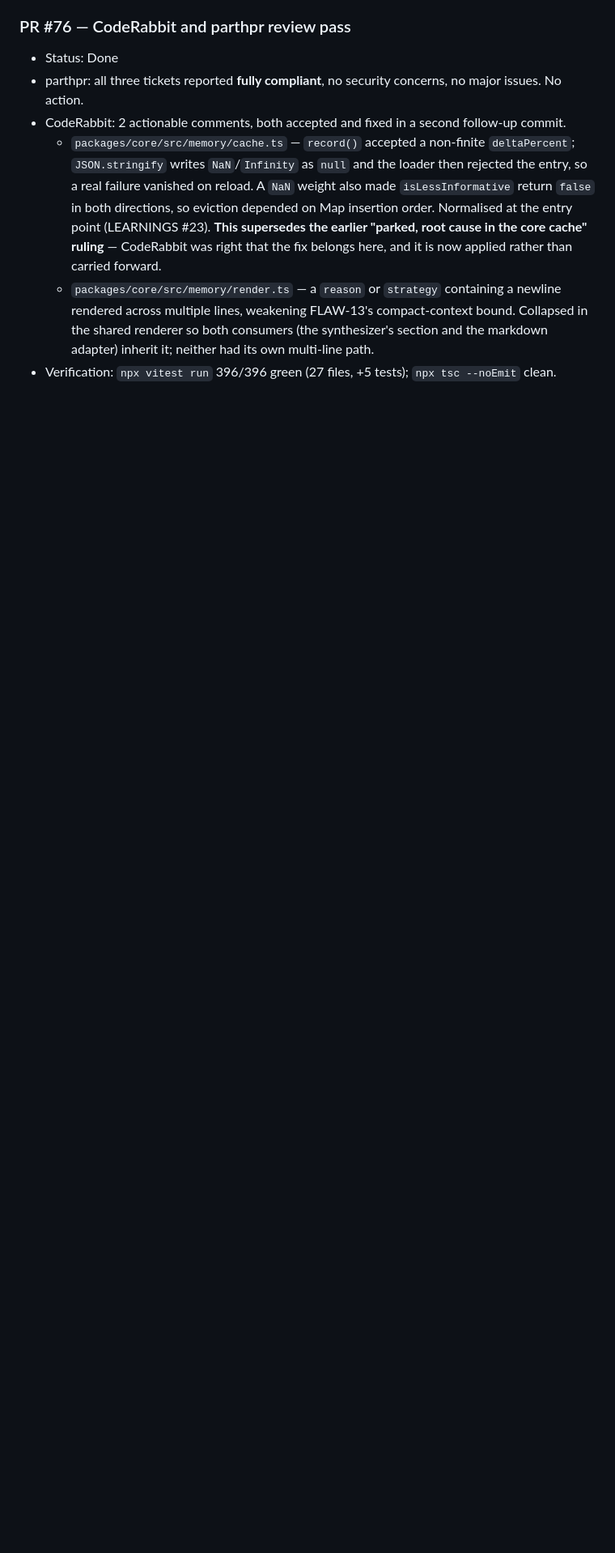
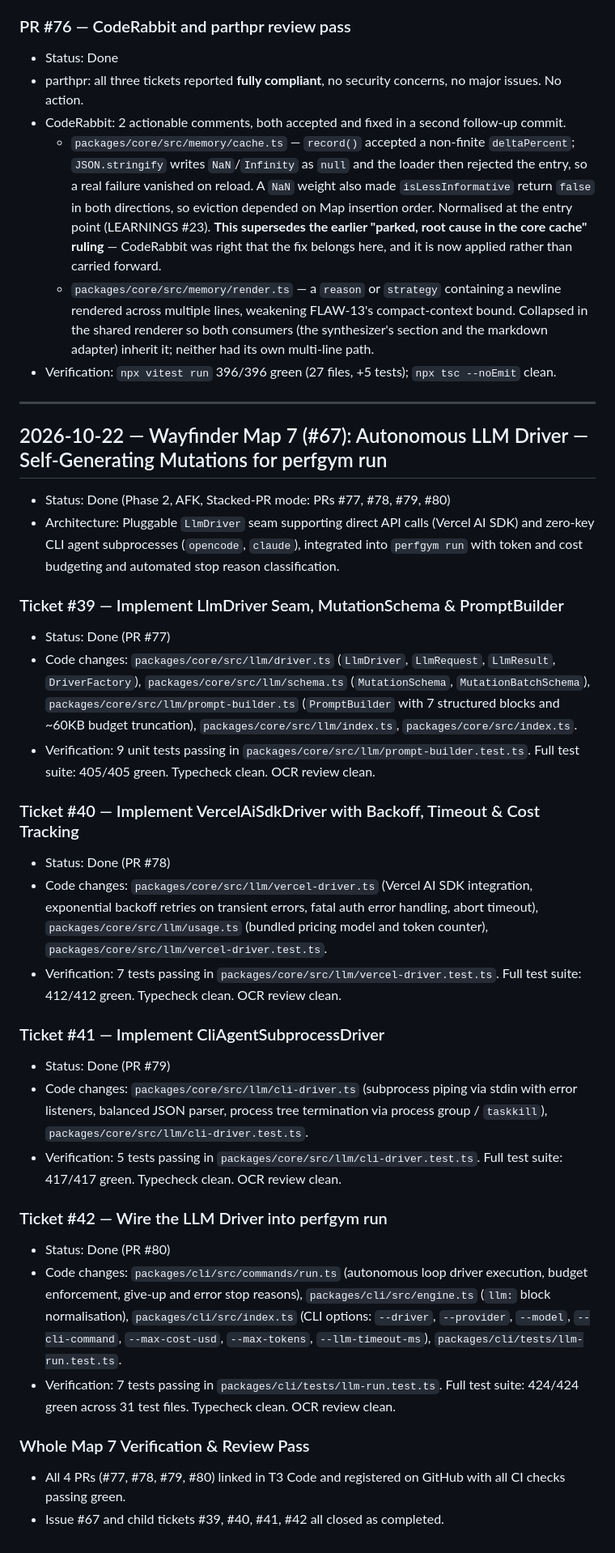
Before and after one commit to parth5012/perfgym, a Markdown page: LOG.md, the part around the change. Shown at 81% size. Drawn GitHub-style; blank space fills up the shorter version.

Commit message:
docs: record Map 7 learnings and iteration log

```diff
--- a/LOG.md
+++ b/LOG.md
@@ -203,3 +203,33 @@
   - `packages/core/src/memory/cache.ts` — `record()` accepted a non-finite `deltaPercent`; `JSON.stringify` writes `NaN`/`Infinity` as `null` and the loader then rejected the entry, so a real failure vanished on reload. A `NaN` weight also made `isLessInformative` return `false` in both directions, so eviction depended on Map insertion order. Normalised at the entry point (LEARNINGS #23). **This supersedes the earlier "parked, root cause in the core cache" ruling** — CodeRabbit was right that the fix belongs here, and it is now applied rather than carried forward.
   - `packages/core/src/memory/render.ts` — a `reason` or `strategy` containing a newline rendered across multiple lines, weakening FLAW-13's compact-context bound. Collapsed in the shared renderer so both consumers (the synthesizer's section and the markdown adapter) inherit it; neither had its own multi-line path.
 - Verification: `npx vitest run` 396/396 green (27 files, +5 tests); `npx tsc --noEmit` clean.
+
+---
+
+## 2026-10-22 — Wayfinder Map 7 (#67): Autonomous LLM Driver — Self-Generating Mutations for perfgym run
+- Status: Done (Phase 2, AFK, Stacked-PR mode: PRs #77, #78, #79, #80)
+- Architecture: Pluggable `LlmDriver` seam supporting direct API calls (Vercel AI SDK) and zero-key CLI agent subprocesses (`opencode`, `claude`), integrated into `perfgym run` with token and cost budgeting and automated stop reason classification.
+
+### Ticket #39 — Implement LlmDriver Seam, MutationSchema & PromptBuilder
+- Status: Done (PR #77)
+- Code changes: `packages/core/src/llm/driver.ts` (`LlmDriver`, `LlmRequest`, `LlmResult`, `DriverFactory`), `packages/core/src/llm/schema.ts` (`MutationSchema`, `MutationBatchSchema`), `packages/core/src/llm/prompt-builder.ts` (`PromptBuilder` with 7 structured blocks and ~60KB budget truncation), `packages/core/src/llm/index.ts`, `packages/core/src/index.ts`.
+- Verification: 9 unit tests passing in `packages/core/src/llm/prompt-builder.test.ts`. Full test suite: 405/405 green. Typecheck clean. OCR review clean.
+
+### Ticket #40 — Implement VercelAiSdkDriver with Backoff, Timeout & Cost Tracking
+- Status: Done (PR #78)
+- Code changes: `packages/core/src/llm/vercel-driver.ts` (Vercel AI SDK integration, exponential backoff retries on transient errors, fatal auth error handling, abort timeout), `packages/core/src/llm/usage.ts` (bundled pricing model and token counter), `packages/core/src/llm/vercel-driver.test.ts`.
+- Verification: 7 tests passing in `packages/core/src/llm/vercel-driver.test.ts`. Full test suite: 412/412 green. Typecheck clean. OCR review clean.
+
+### Ticket #41 — Implement CliAgentSubprocessDriver
+- Status: Done (PR #79)
+- Code changes: `packages/core/src/llm/cli-driver.ts` (subprocess piping via stdin with error listeners, balanced JSON parser, process tree termination via process group / `taskkill`), `packages/core/src/llm/cli-driver.test.ts`.
+- Verification: 5 tests passing in `packages/core/src/llm/cli-driver.test.ts`. Full test suite: 417/417 green. Typecheck clean. OCR review clean.
+
+### Ticket #42 — Wire the LLM Driver into perfgym run
+- Status: Done (PR #80)
+- Code changes: `packages/cli/src/commands/run.ts` (autonomous loop driver execution, budget enforcement, give-up and error stop reasons), `packages/cli/src/engine.ts` (`llm:` block normalisation), `packages/cli/src/index.ts` (CLI options: `--driver`, `--provider`, `--model`, `--cli-command`, `--max-cost-usd`, `--max-tokens`, `--llm-timeout-ms`), `packages/cli/tests/llm-run.test.ts`.
+- Verification: 7 tests passing in `packages/cli/tests/llm-run.test.ts`. Full test suite: 424/424 green across 31 test files. Typecheck clean. OCR review clean.
+
+### Whole Map 7 Verification & Review Pass
+- All 4 PRs (#77, #78, #79, #80) linked in T3 Code and registered on GitHub with all CI checks passing green.
+- Issue #67 and child tickets #39, #40, #41, #42 all closed as completed.
```
Also changed, not shown: LEARNINGS.md (+18 -0 lines).
